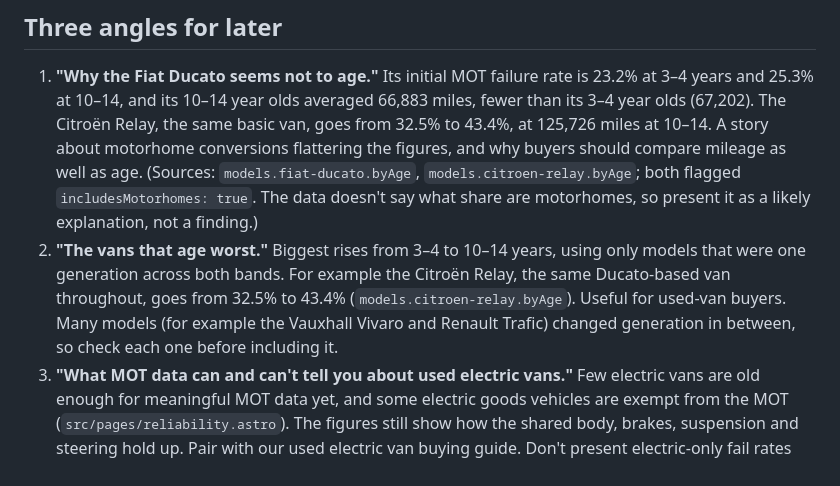
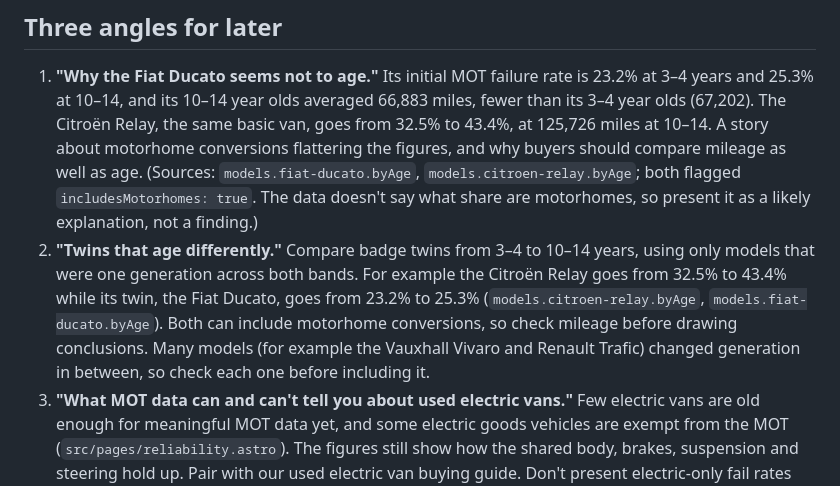
Before and after one commit to floss647/loadspace, a Markdown page: marketing/press-pitch.md, the part around the change. Rendered like a GitHub page.

Commit message:
Marketing drafts: reframe Relay example as twins ageing differently
Co-Authored-By: Claude Opus 5.5 <noreply@anthropic.com>
Claude-Session: https://claude.ai/code/session_01Y739fKfVCrU5qPWWHgayZV

```diff
--- a/marketing/press-pitch.md
+++ b/marketing/press-pitch.md
@@ -57,5 +57,5 @@ UK trade titles and section types. Don't guess names or addresses: find the news
 ## Three angles for later
 
 1. **"Why the Fiat Ducato seems not to age."** Its initial MOT failure rate is 23.2% at 3–4 years and 25.3% at 10–14, and its 10–14 year olds averaged 66,883 miles, fewer than its 3–4 year olds (67,202). The Citroën Relay, the same basic van, goes from 32.5% to 43.4%, at 125,726 miles at 10–14. A story about motorhome conversions flattering the figures, and why buyers should compare mileage as well as age. (Sources: `models.fiat-ducato.byAge`, `models.citroen-relay.byAge`; both flagged `includesMotorhomes: true`. The data doesn't say what share are motorhomes, so present it as a likely explanation, not a finding.)
-2. **"The vans that age worst."** Biggest rises from 3–4 to 10–14 years, using only models that were one generation across both bands. For example the Citroën Relay, the same Ducato-based van throughout, goes from 32.5% to 43.4% (`models.citroen-relay.byAge`). Useful for used-van buyers. Many models (for example the Vauxhall Vivaro and Renault Trafic) changed generation in between, so check each one before including it.
+2. **"Twins that age differently."** Compare badge twins from 3–4 to 10–14 years, using only models that were one generation across both bands. For example the Citroën Relay goes from 32.5% to 43.4% while its twin, the Fiat Ducato, goes from 23.2% to 25.3% (`models.citroen-relay.byAge`, `models.fiat-ducato.byAge`). Both can include motorhome conversions, so check mileage before drawing conclusions. Many models (for example the Vauxhall Vivaro and Renault Trafic) changed generation in between, so check each one before including it.
 3. **"What MOT data can and can't tell you about used electric vans."** Few electric vans are old enough for meaningful MOT data yet, and some electric goods vehicles are exempt from the MOT (`src/pages/reliability.astro`). The figures still show how the shared body, brakes, suspension and steering hold up. Pair with our used electric van buying guide. Don't present electric-only fail rates from `byFuel` as a reliability finding: those vans are younger and have done far fewer miles than the diesels.
```
Also changed, not shown: marketing/linkedin-posts.md (+2 -2 lines).
